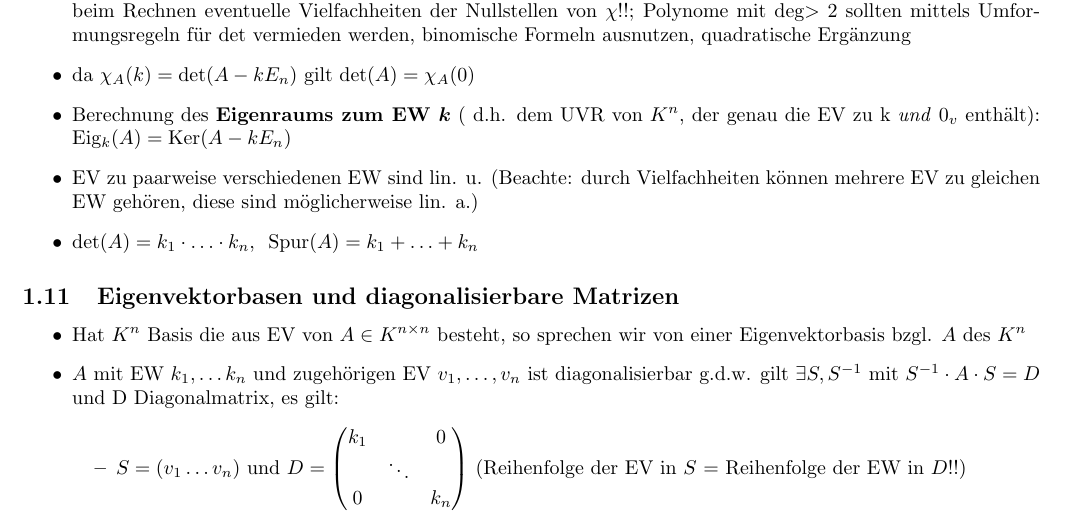
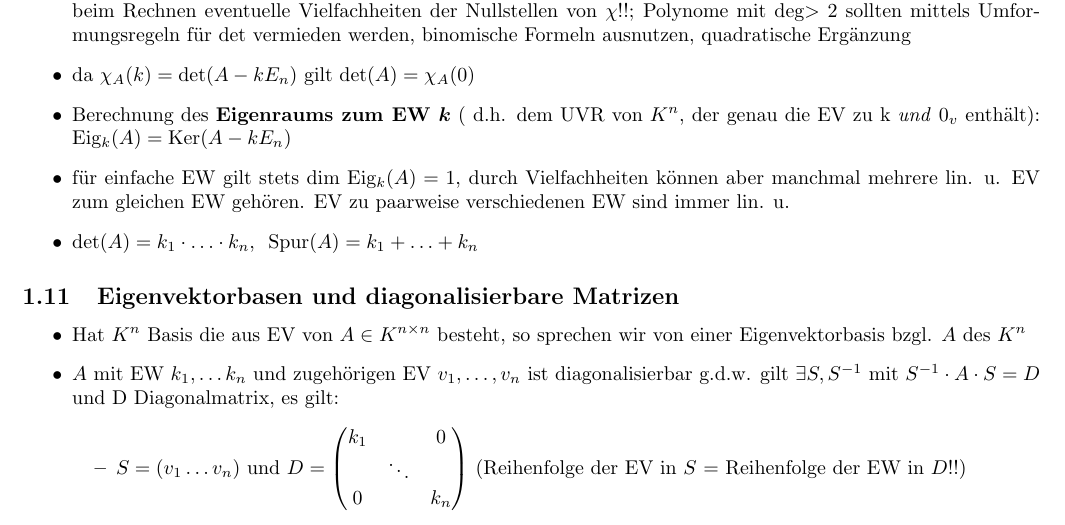
Before and after one commit to Jaaaaaaaan/Zusammenfassungen, a LaTeX document (Mathe/LA.tex): part of page 4 of 5, cut so that both start at the same text. Compiled offline with pdfLaTeX.

Commit message:
Eigenvektoren klarer

```diff
--- a/Mathe/LA.tex
+++ b/Mathe/LA.tex
@@ -191,7 +191,7 @@
 \item Berechnung von $k$ über det$(A-kE_{n})=\chi_{A}(k)=0$, mit $\chi_{A}(k)$ als \textbf{charakteristisches Polynom;} Beachte beim Rechnen eventuelle Vielfachheiten der Nullstellen von $\chi$!!; Polynome mit deg$>2$ sollten mittels  Umformungsregeln für det vermieden werden, binomische Formeln ausnutzen, quadratische Ergänzung
 \item da $\chi_{A}(k)=\det (A-kE_{n})$ gilt $\det(A)=\chi_{A}(0)$
 \item Berechnung des \textbf{Eigenraums zum EW $\boldsymbol{k}$} ( d.h. dem UVR von $K^{n}$, der genau die EV zu k \textit{und} $0_{v}$ enthält): Eig$_{k}(A)=\text{Ker}(A-kE_{n})$
-\item EV zu paarweise verschiedenen EW sind lin. u. (Beachte: durch Vielfachheiten können mehrere EV zu gleichen EW gehören, diese sind möglicherweise lin. a.)
+\item für einfache EW gilt stets dim Eig$_{k}(A)=1$, durch Vielfachheiten können aber manchmal mehrere lin. u. EV zum gleichen EW gehören. EV zu paarweise verschiedenen EW sind immer lin. u.
 \item $\det(A)=k_{1}\cdot \dotsc \cdot k_{n}$, $\text{ Spur}(A)=k_{1}+\dotsc +k_{n}$
 \end{itemize}
 
```
Also changed, not shown: Mathe/LA.pdf.
